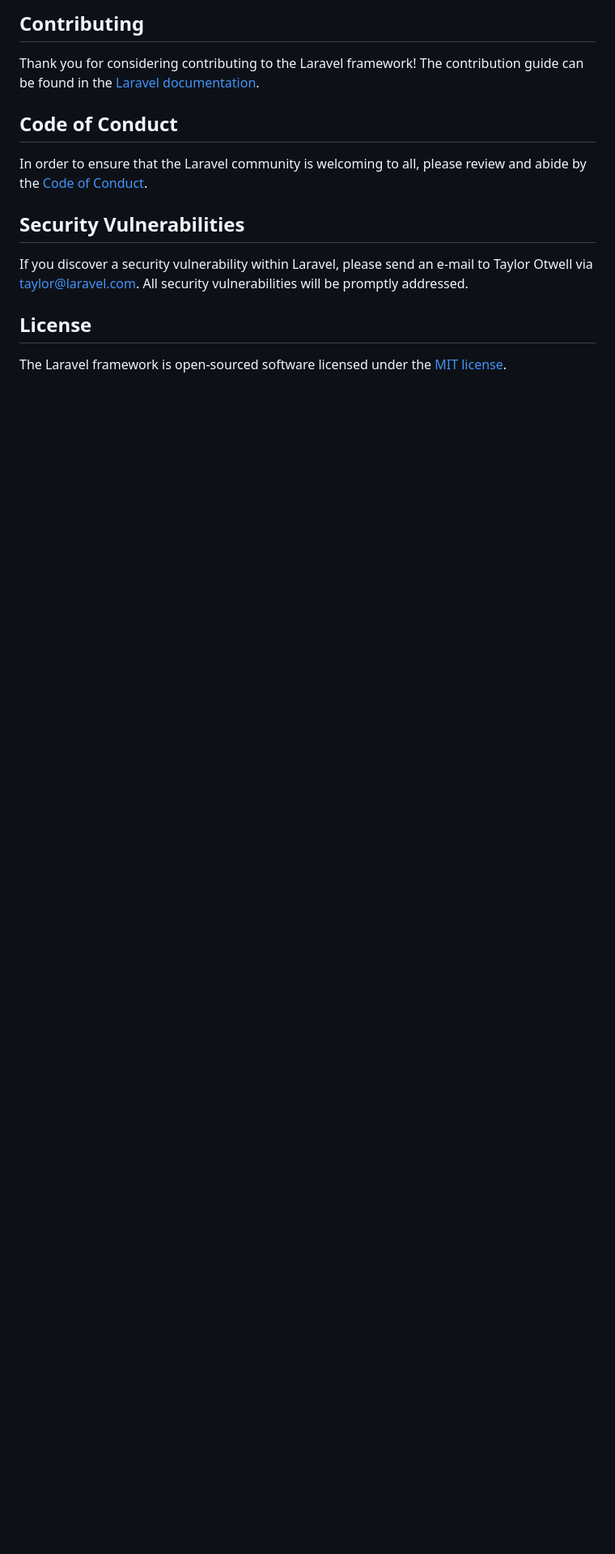
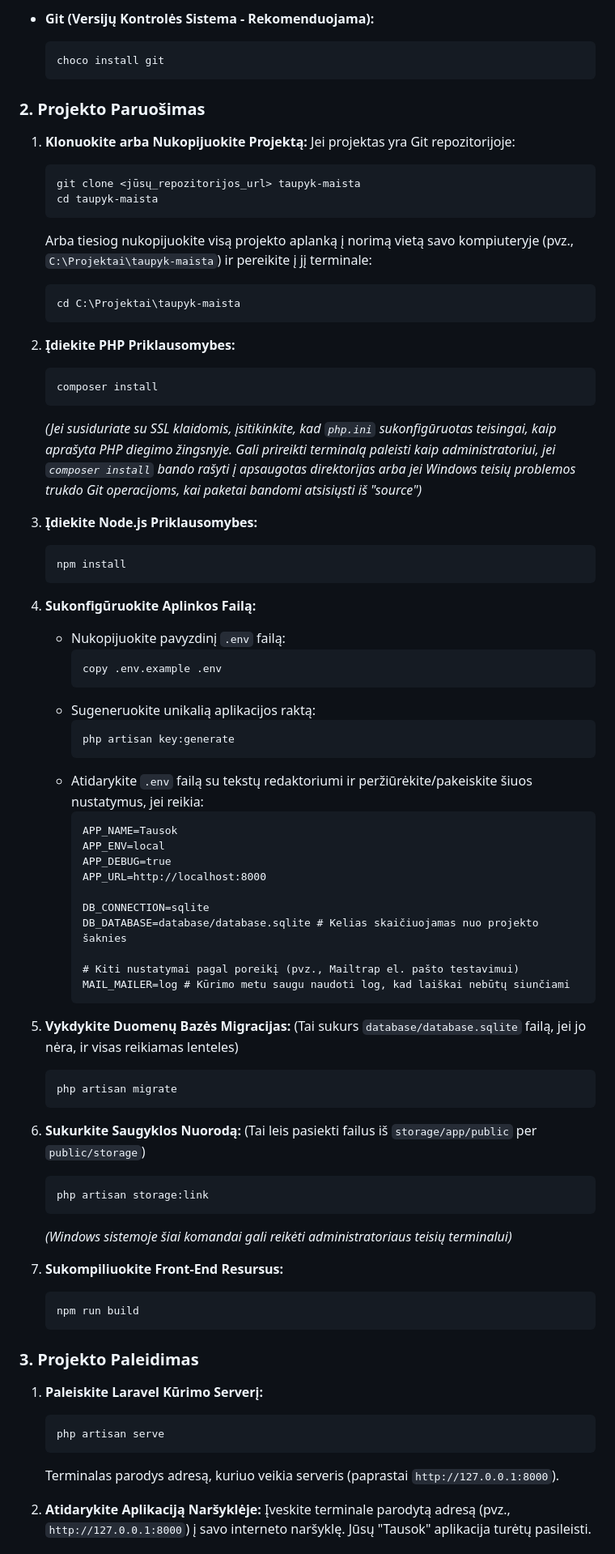
Before and after one commit to TitasGagilas/Tausok_Laravel_WebSystem, a Markdown page: README.md, the part around one of its changes. Shown at 81% size. Rendered like a GitHub page; blank space fills up the shorter version.

````diff
--- a/README.md
+++ b/README.md
@@ -51,16 +64,82 @@ We would like to extend our thanks to the following sponsors for funding Laravel
 
-## Contributing
+* **Git (Versijų Kontrolės Sistema - Rekomenduojama):**
+    ```powershell
+    choco install git
+    ```
 
-Thank you for considering contributing to the Laravel framework! The contribution guide can be found in the [Laravel documentation](https://laravel.com/docs/contributions).
+### 2. Projekto Paruošimas
 
-## Code of Conduct
+1.  **Klonuokite arba Nukopijuokite Projektą:**
+    Jei projektas yra Git repozitorijoje:
+    ```bash
+    git clone <jūsų_repozitorijos_url> taupyk-maista
+    cd taupyk-maista
+    ```
+    Arba tiesiog nukopijuokite visą projekto aplanką į norimą vietą savo kompiuteryje (pvz., `C:\Projektai\taupyk-maista`) ir pereikite į jį terminale:
+    ```bash
+    cd C:\Projektai\taupyk-maista
+    ```
 
-In order to ensure that the Laravel community is welcoming to all, please review and abide by the [Code of Conduct](https://laravel.com/docs/contributions#code-of-conduct).
+2.  **Įdiekite PHP Priklausomybes:**
+    ```bash
+    composer install
+    ```
+    *(Jei susiduriate su SSL klaidomis, įsitikinkite, kad `php.ini` sukonfigūruotas teisingai, kaip aprašyta PHP diegimo žingsnyje. Gali prireikti terminalą paleisti kaip administratoriui, jei `composer install` bando rašyti į apsaugotas direktorijas arba jei Windows teisių problemos trukdo Git operacijoms, kai paketai bandomi atsisiųsti iš "source")*
 
-## Security Vulnerabilities
+3.  **Įdiekite Node.js Priklausomybes:**
+    ```bash
+    npm install
+    ```
 
-If you discover a security vulnerability within Laravel, please send an e-mail to Taylor Otwell via [taylor@laravel.com](mailto:taylor@laravel.com). All security vulnerabilities will be promptly addressed.
+4.  **Sukonfigūruokite Aplinkos Failą:**
+    * Nukopijuokite pavyzdinį `.env` failą:
+        ```bash
+        copy .env.example .env
+        ```
+    * Sugeneruokite unikalią aplikacijos raktą:
+        ```bash
+        php artisan key:generate
+        ```
+    * Atidarykite `.env` failą su tekstų redaktoriumi ir peržiūrėkite/pakeiskite šiuos nustatymus, jei reikia:
+        ```dotenv
+        APP_NAME=Tausok
+        APP_ENV=local
+        APP_DEBUG=true
+        APP_URL=http://localhost:8000
 
-## License
+        DB_CONNECTION=sqlite
+        DB_DATABASE=database/database.sqlite # Kelias skaičiuojamas nuo projekto šaknies
 
-The Laravel framework is open-sourced software licensed under the [MIT license](https://opensource.org/licenses/MIT).
+        # Kiti nustatymai pagal poreikį (pvz., Mailtrap el. pašto testavimui)
+        MAIL_MAILER=log # Kūrimo metu saugu naudoti log, kad laiškai nebūtų siunčiami
+        ```
+
+5.  **Vykdykite Duomenų Bazės Migracijas:**
+    (Tai sukurs `database/database.sqlite` failą, jei jo nėra, ir visas reikiamas lenteles)
+    ```bash
+    php artisan migrate
+    ```
+
+6.  **Sukurkite Saugyklos Nuorodą:**
+    (Tai leis pasiekti failus iš `storage/app/public` per `public/storage`)
+    ```bash
+    php artisan storage:link
+    ```
+    *(Windows sistemoje šiai komandai gali reikėti administratoriaus teisių terminalui)*
+
+7.  **Sukompiliuokite Front-End Resursus:**
+    ```bash
+    npm run build
+    ```
+
+### 3. Projekto Paleidimas
+
+1.  **Paleiskite Laravel Kūrimo Serverį:**
+    ```bash
+    php artisan serve
+    ```
+    Terminalas parodys adresą, kuriuo veikia serveris (paprastai `http://127.0.0.1:8000`).
+
+2.  **Atidarykite Aplikaciją Naršyklėje:**
+    Įveskite terminale parodytą adresą (pvz., `http://127.0.0.1:8000`) į savo interneto naršyklę. Jūsų "Tausok" aplikacija turėtų pasileisti.
+
````
Also changed, not shown: other parts of README.md (+63 -37 lines).
